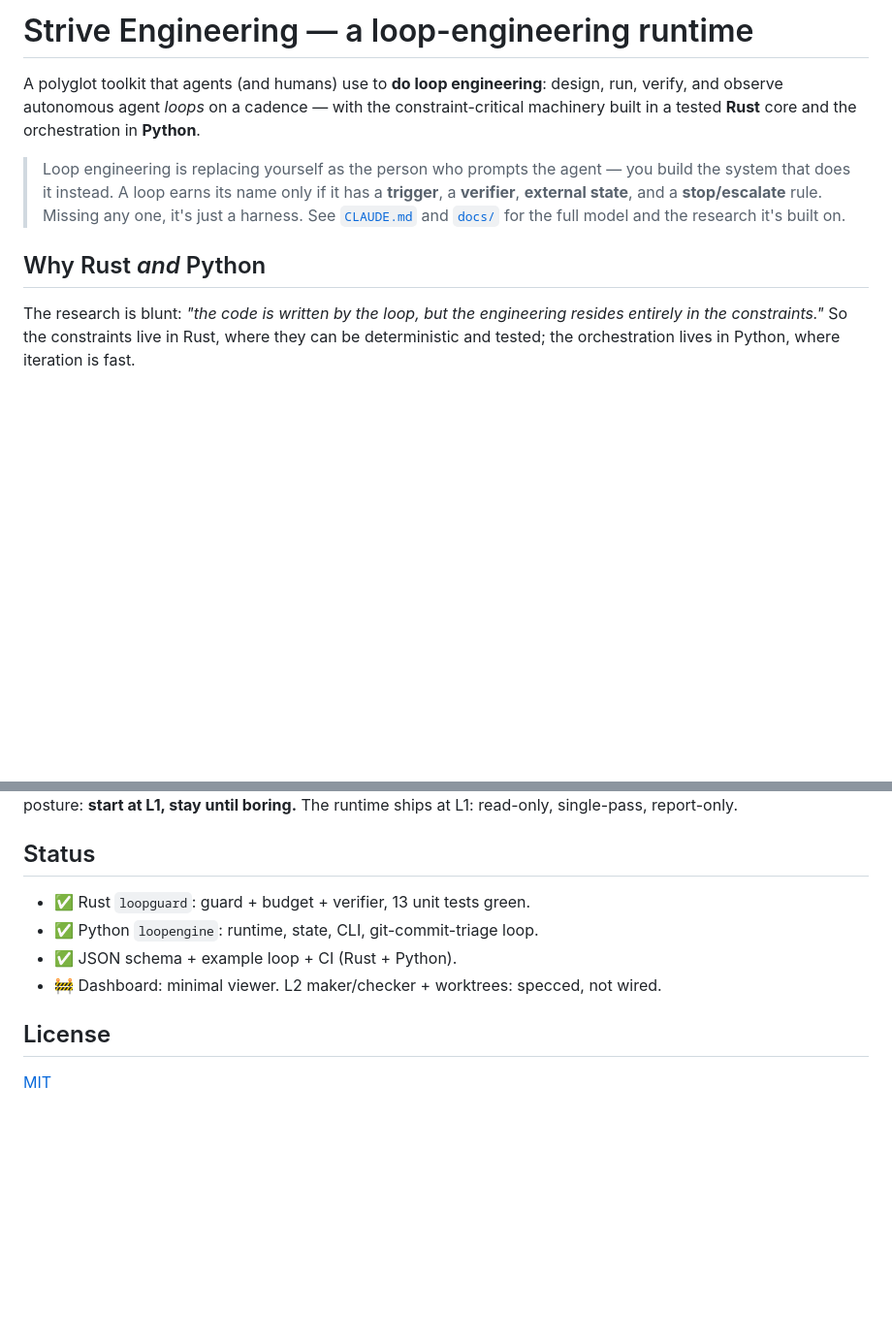
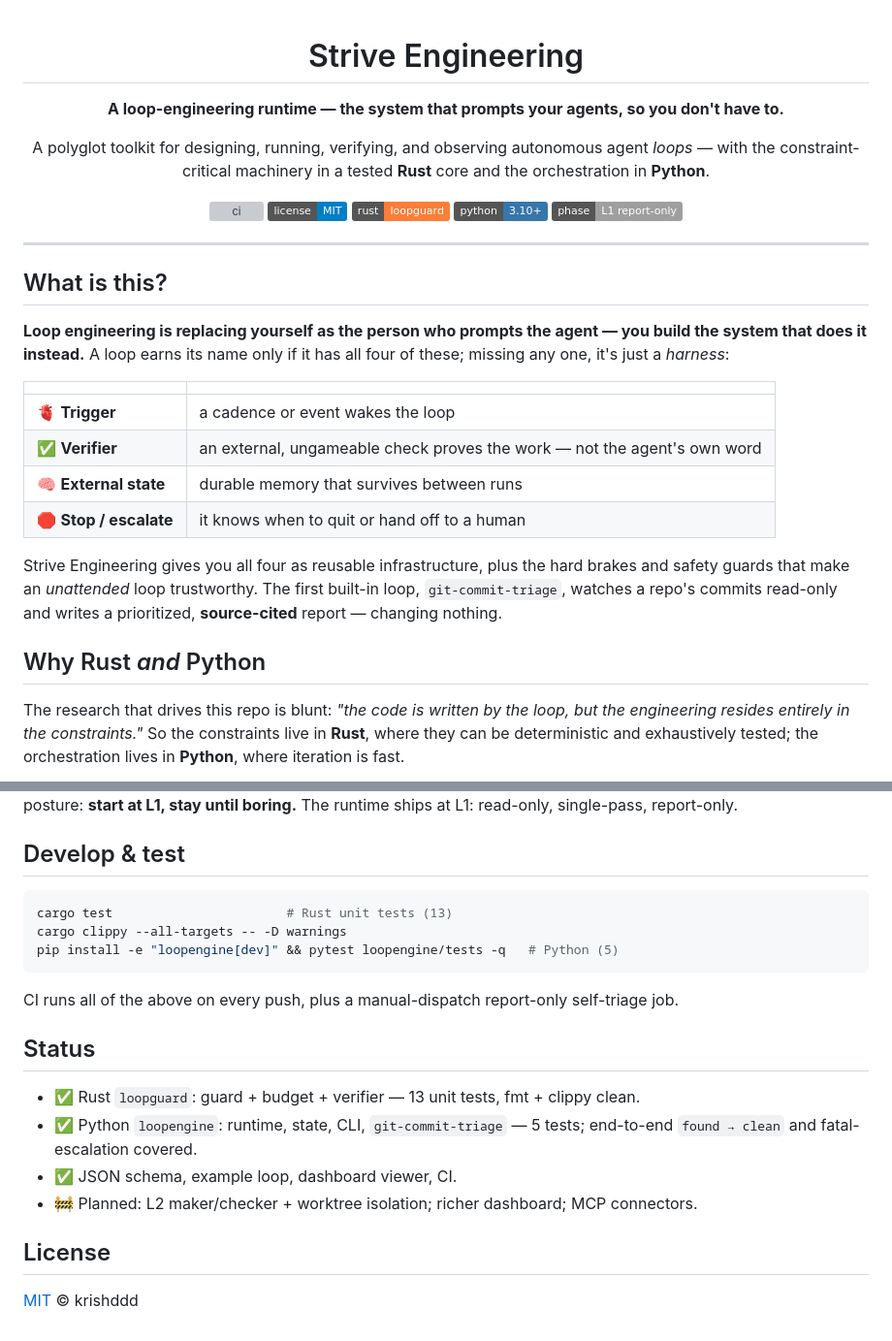
Before and after one commit to krishddd/Strive_Engineering, a Markdown page: README.md, 2 parts joined by grey strips. Shown at 97% size. Rendered like a GitHub page; badges without logos; blank space fills up the shorter version; grey boxes are pictures that could not be loaded.

````diff
--- a/README.md
+++ b/README.md
@@ -1,20 +1,45 @@
-# Strive Engineering — a loop-engineering runtime
+<div align="center">
 
-A polyglot toolkit that agents (and humans) use to **do loop engineering**:
-design, run, verify, and observe autonomous agent *loops* on a cadence — with the
-constraint-critical machinery built in a tested **Rust** core and the orchestration
-in **Python**.
+# Strive Engineering
 
-> Loop engineering is replacing yourself as the person who prompts the agent — you
-> build the system that does it instead. A loop earns its name only if it has a
-> **trigger**, a **verifier**, **external state**, and a **stop/escalate** rule.
-> Missing any one, it's just a harness. See [`CLAUDE.md`](CLAUDE.md) and
-> [`docs/`](docs/) for the full model and the research it's built on.
+**A loop-engineering runtime — the system that prompts your agents, so you don't have to.**
+
+A polyglot toolkit for designing, running, verifying, and observing autonomous
+agent *loops* — with the constraint-critical machinery in a tested **Rust** core
+and the orchestration in **Python**.
+
+[![ci](https://github.com/krishddd/Strive_Engineering/actions/workflows/ci.yml/badge.svg)](https://github.com/krishddd/Strive_Engineering/actions/workflows/ci.yml)
+[![license: MIT](https://img.shields.io/badge/license-MIT-blue.svg)](LICENSE)
+![rust](https://img.shields.io/badge/rust-loopguard-orange?logo=rust)
+![python](https://img.shields.io/badge/python-3.10%2B-3776AB?logo=python&logoColor=white)
+![phase](https://img.shields.io/badge/phase-L1%20report--only-23863633)
+
+</div>
+
+---
+
+## What is this?
+
+**Loop engineering is replacing yourself as the person who prompts the agent — you
+build the system that does it instead.** A loop earns its name only if it has all
+four of these; missing any one, it's just a *harness*:
+
+| | |
+|---|---|
+| 🫀 **Trigger** | a cadence or event wakes the loop |
+| ✅ **Verifier** | an external, ungameable check proves the work — not the agent's own word |
+| 🧠 **External state** | durable memory that survives between runs |
+| 🛑 **Stop / escalate** | it knows when to quit or hand off to a human |
+
+Strive Engineering gives you all four as reusable infrastructure, plus the hard
+brakes and safety guards that make an *unattended* loop trustworthy. The first
+built-in loop, `git-commit-triage`, watches a repo's commits read-only and writes
+a prioritized, **source-cited** report — changing nothing.
 
 ## Why Rust *and* Python
 
-The research is blunt: *"the code is written by the loop, but the engineering
-resides entirely in the constraints."* So the constraints live in Rust, where they
-can be deterministic and tested; the orchestration lives in Python, where iteration
-is fast.
+The research that drives this repo is blunt: *"the code is written by the loop, but
+the engineering resides entirely in the constraints."* So the constraints live in
+**Rust**, where they can be deterministic and exhaustively tested; the orchestration
+lives in **Python**, where iteration is fast.
 
@@ -65,13 +136,25 @@ loopengine show .loop-state/state.json example-triage
 `L3` unattended (tight allowlist). Default posture: **start at L1, stay until
 boring.** The runtime ships at L1: read-only, single-pass, report-only.
 
+## Develop & test
+
+```bash
+cargo test                       # Rust unit tests (13)
+cargo clippy --all-targets -- -D warnings
+pip install -e "loopengine[dev]" && pytest loopengine/tests -q   # Python (5)
+```
+
+CI runs all of the above on every push, plus a manual-dispatch report-only
+self-triage job.
+
 ## Status
 
-- ✅ Rust `loopguard`: guard + budget + verifier, 13 unit tests green.
-- ✅ Python `loopengine`: runtime, state, CLI, git-commit-triage loop.
-- ✅ JSON schema + example loop + CI (Rust + Python).
-- 🚧 Dashboard: minimal viewer. L2 maker/checker + worktrees: specced, not wired.
+- ✅ Rust `loopguard`: guard + budget + verifier — 13 unit tests, fmt + clippy clean.
+- ✅ Python `loopengine`: runtime, state, CLI, `git-commit-triage` — 5 tests; end-to-end
+  `found → clean` and fatal-escalation covered.
+- ✅ JSON schema, example loop, dashboard viewer, CI.
+- 🚧 Planned: L2 maker/checker + worktree isolation; richer dashboard; MCP connectors.
 
 ## License
 
-[MIT](LICENSE)
+[MIT](LICENSE) © krishddd
````
Also changed, not shown: other parts of README.md (+69 -23 lines).
